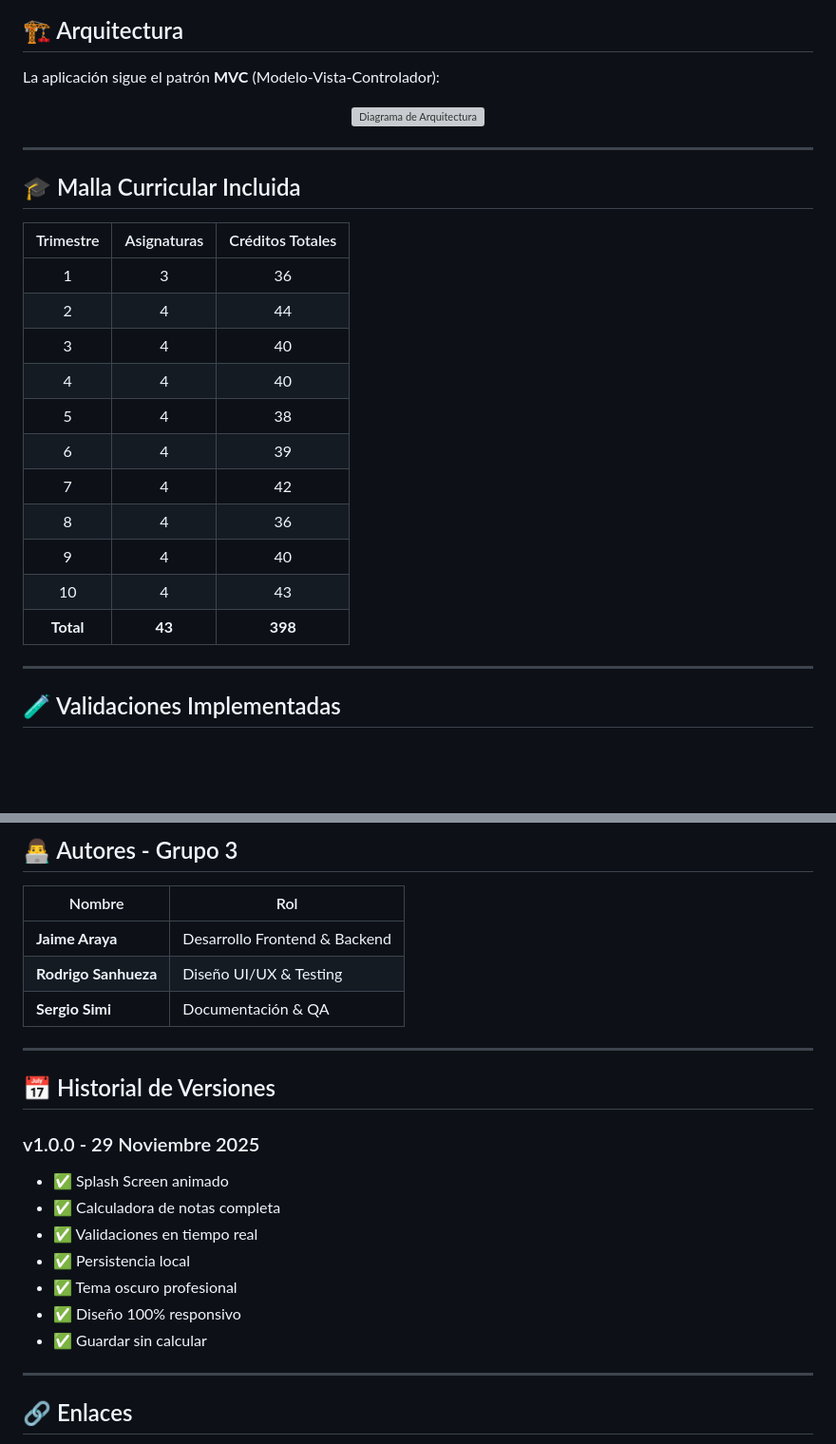
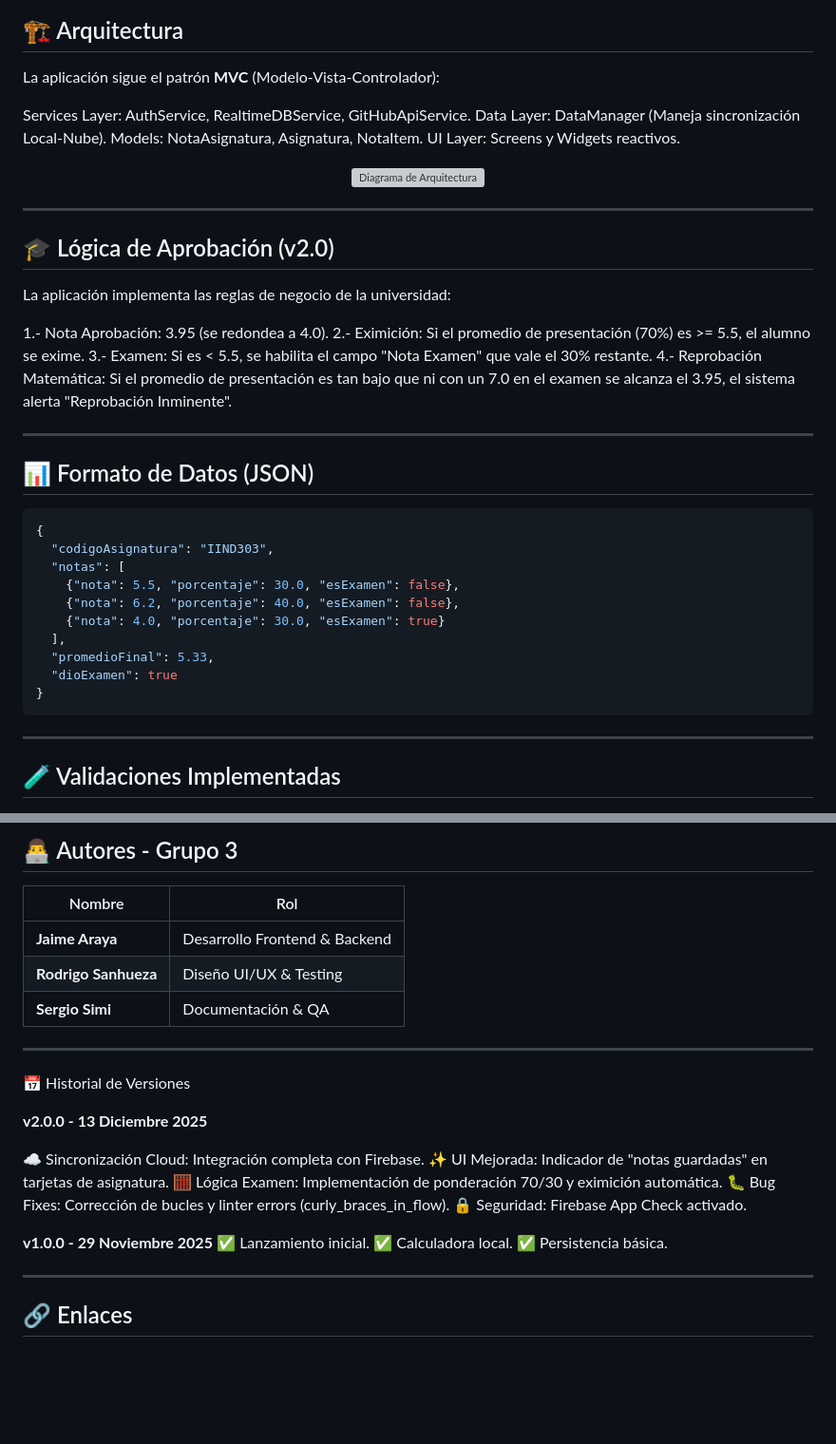
Before and after one commit to jarayaa/sistema-gestion-academica, a Markdown page: README.md, 2 parts joined by grey strips. Shown: that part at 95% size. Rendered like a GitHub page; blank space fills up the shorter version; grey boxes are pictures that could not be loaded.

````diff
--- a/README.md
+++ b/README.md
@@ -200,6 +149,11 @@ dependencies:
 ## 🏗️ Arquitectura
 
 La aplicación sigue el patrón **MVC** (Modelo-Vista-Controlador):
+
+Services Layer: AuthService, RealtimeDBService, GitHubApiService.
+Data Layer: DataManager (Maneja sincronización Local-Nube).
+Models: NotaAsignatura, Asignatura, NotaItem.
+UI Layer: Screens y Widgets reactivos.
 
 <div align="center">
 
@@ -209,22 +163,30 @@ La aplicación sigue el patrón **MVC** (Modelo-Vista-Controlador):
 
 ---
 
-## 🎓 Malla Curricular Incluida
+## 🎓 Lógica de Aprobación (v2.0)
+La aplicación implementa las reglas de negocio de la universidad:
 
-| Trimestre | Asignaturas | Créditos Totales |
-|:---------:|:-----------:|:----------------:|
-|     1     |      3      |        36        |
-|     2     |      4      |        44        |
-|     3     |      4      |        40        |
-|     4     |      4      |        40        |
-|     5     |      4      |        38        |
-|     6     |      4      |        39        |
-|     7     |      4      |        42        |
-|     8     |      4      |        36        |
-|     9     |      4      |        40        |
-|     10    |      4      |        43        |
-| **Total** |    **43**   |      **398**     |
+1.- Nota Aprobación: 3.95 (se redondea a 4.0).
+2.- Eximición: Si el promedio de presentación (70%) es >= 5.5, el alumno se exime.
+3.- Examen: Si es < 5.5, se habilita el campo "Nota Examen" que vale el 30% restante.
+4.- Reprobación Matemática: Si el promedio de presentación es tan bajo que ni con un 7.0 en el examen se alcanza el 3.95, el sistema alerta "Reprobación Inminente".
 
+---
+
+## 📊 Formato de Datos (JSON)
+
+```json
+{
+  "codigoAsignatura": "IIND303",
+  "notas": [
+    {"nota": 5.5, "porcentaje": 30.0, "esExamen": false},
+    {"nota": 6.2, "porcentaje": 40.0, "esExamen": false},
+    {"nota": 4.0, "porcentaje": 30.0, "esExamen": true}
+  ],
+  "promedioFinal": 5.33,
+  "dioExamen": true
+}
+```
 ---
 
 ## 🧪 Validaciones Implementadas
@@ -299,16 +233,20 @@ static const int _maxNotas = 10;
 
 ---
 
-## 📅 Historial de Versiones
+📅 Historial de Versiones
 
-### v1.0.0 - 29 Noviembre 2025
-- ✅ Splash Screen animado
-- ✅ Calculadora de notas completa
-- ✅ Validaciones en tiempo real
-- ✅ Persistencia local
-- ✅ Tema oscuro profesional
-- ✅ Diseño 100% responsivo
-- ✅ Guardar sin calcular
+**v2.0.0 - 13 Diciembre 2025**
+
+☁️ Sincronización Cloud: Integración completa con Firebase.
+✨ UI Mejorada: Indicador de "notas guardadas" en tarjetas de asignatura.
+🧮 Lógica Examen: Implementación de ponderación 70/30 y eximición automática.
+🐛 Bug Fixes: Corrección de bucles y linter errors (curly_braces_in_flow).
+🔒 Seguridad: Firebase App Check activado.
+
+**v1.0.0 - 29 Noviembre 2025**
+✅ Lanzamiento inicial.
+✅ Calculadora local.
+✅ Persistencia básica.
 
 ---
 
````
Also changed, not shown: other parts of README.md (+54 -133 lines).
